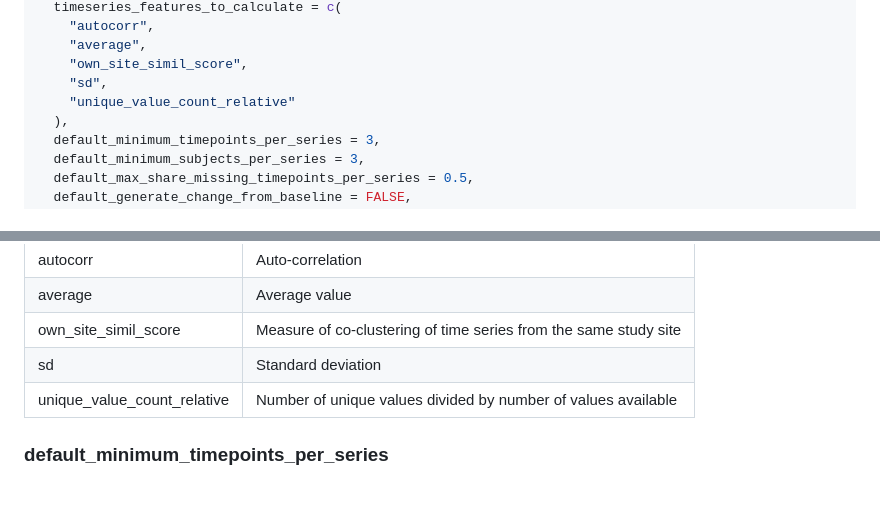
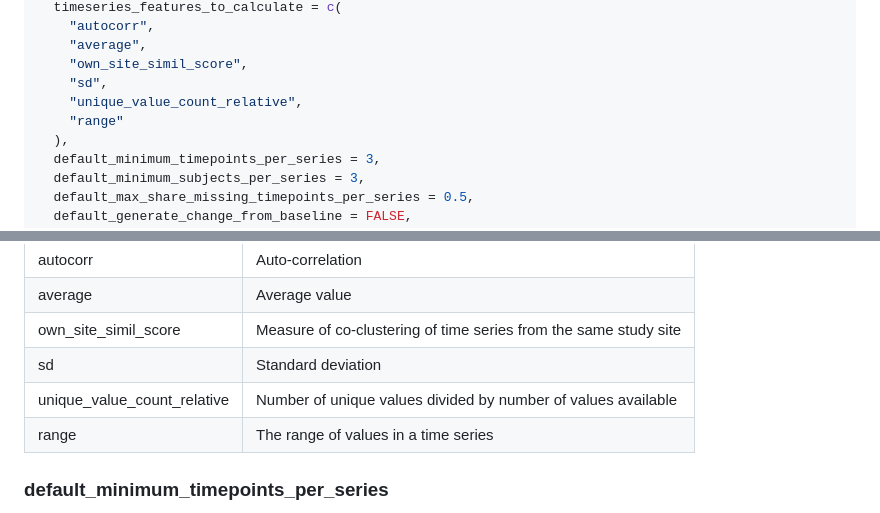
Before and after one commit to IMPALA-Consortium/ctas, a Markdown page: README.md, 2 parts joined by grey strips. Drawn GitHub-style.

Commit message:
Update README.md
Added range into the table of time series features available.

```diff
--- a/README.md
+++ b/README.md
@@ -108,7 +108,8 @@ ls_tsoa <- process_a_study(
     "average",
     "own_site_simil_score",
     "sd",
-    "unique_value_count_relative"
+    "unique_value_count_relative",
+    "range"
   ),
   default_minimum_timepoints_per_series = 3,
   default_minimum_subjects_per_series = 3,
@@ -208,6 +209,7 @@ contain at least one of the following feature codes:
 | own_site_simil_score        | Measure of co-clustering of time series from the same study site |
 | sd                          | Standard deviation                                               |
 | unique_value_count_relative | Number of unique values divided by number of values available    |
+| range                       | The range of values in a time series                             |
 
 ### default_minimum_timepoints_per_series
 
```
